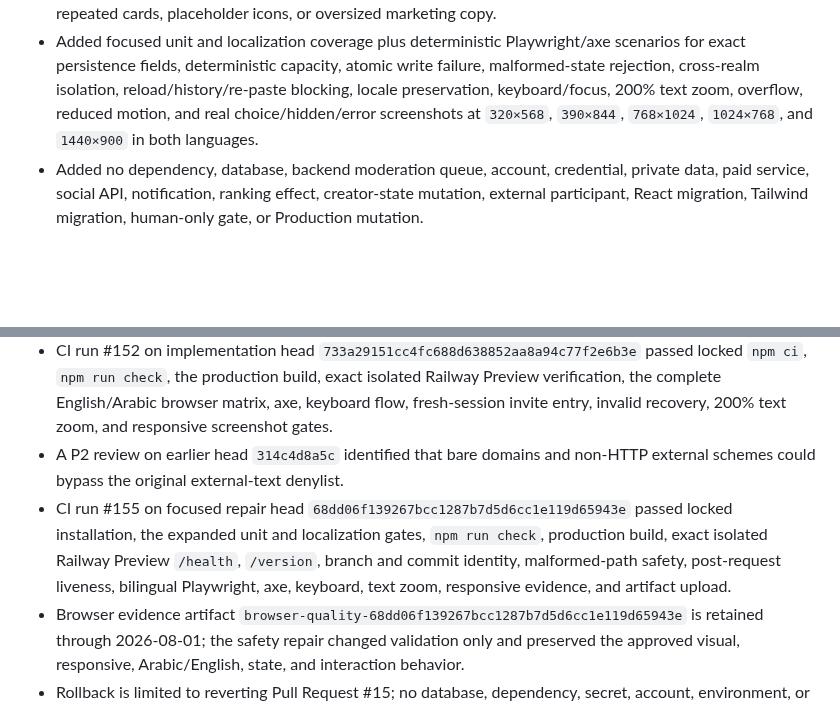
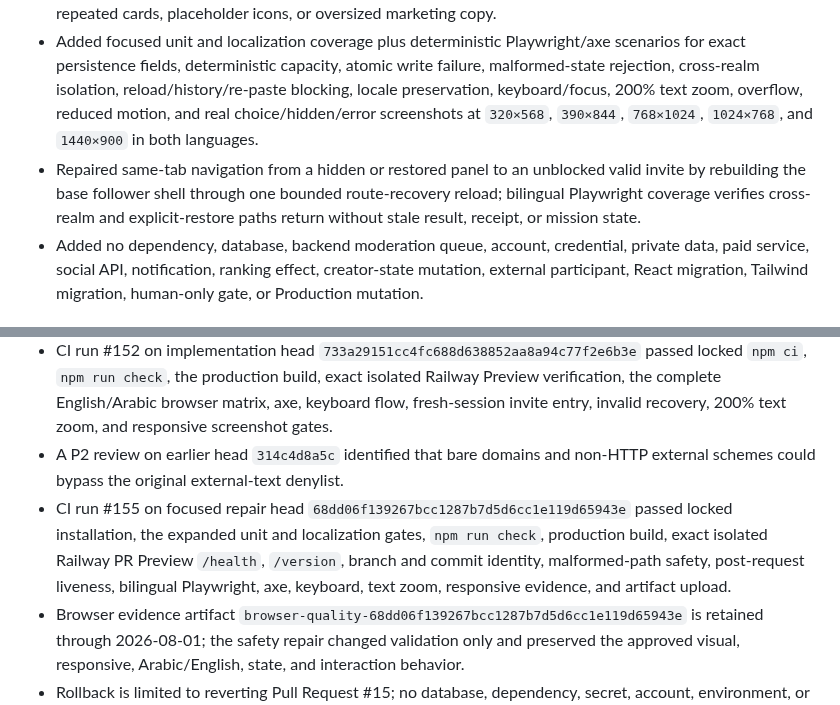
Before and after one commit to abdullahkrs/Creatorverse, a Markdown page: TASK_LOG.md, 2 parts joined by grey strips. Drawn GitHub-style; blank space fills up the shorter version.

Commit message:
docs(task-log): record quarantine route recovery

```diff
--- a/TASK_LOG.md
+++ b/TASK_LOG.md
@@ -15,6 +15,7 @@ Facts only. GitHub issues and labels remain the workflow source of truth.
 - Added a bounded session view record so the blocked or recoverable-storage state survives refresh after fragment removal; successful local writes show a compact hidden state, failed writes keep the session closed with an honest retry, and explicit restore removes only the matching realm record.
 - Added synchronized Arabic and English copy, intentional RTL/LTR composition, logical properties, existing design tokens, custom shield/gate SVG artwork, 44 px targets, visible focus, native modal focus containment, cancel/Escape focus restoration, disabled/pending/success/error/restored states, mobile bottom-sheet composition, desktop bounded composition, and reduced-motion equivalence without gradients, glows, repeated cards, placeholder icons, or oversized marketing copy.
 - Added focused unit and localization coverage plus deterministic Playwright/axe scenarios for exact persistence fields, deterministic capacity, atomic write failure, malformed-state rejection, cross-realm isolation, reload/history/re-paste blocking, locale preservation, keyboard/focus, 200% text zoom, overflow, reduced motion, and real choice/hidden/error screenshots at `320×568`, `390×844`, `768×1024`, `1024×768`, and `1440×900` in both languages.
+- Repaired same-tab navigation from a hidden or restored panel to an unblocked valid invite by rebuilding the base follower shell through one bounded route-recovery reload; bilingual Playwright coverage verifies cross-realm and explicit-restore paths return without stale result, receipt, or mission state.
 - Added no dependency, database, backend moderation queue, account, credential, private data, paid service, social API, notification, ranking effect, creator-state mutation, external participant, React migration, Tailwind migration, human-only gate, or Production mutation.
 
 ### Validation
@@ -246,7 +247,7 @@ Run independent QA on the unchanged final PR head and exact Railway Preview; do
 - The focused repair prevents the generic Arabic localizer from rewriting invite-owned localized components and follower realm values, preserving dynamic text and stopping the microtask loop without weakening tests.
 - CI run #152 on implementation head `733a29151cc4fc688d638852aa8a94c77f2e6b3e` passed locked `npm ci`, `npm run check`, the production build, exact isolated Railway Preview verification, the complete English/Arabic browser matrix, axe, keyboard flow, fresh-session invite entry, invalid recovery, 200% text zoom, and responsive screenshot gates.
 - A P2 review on earlier head `314c4d8a5c` identified that bare domains and non-HTTP external schemes could bypass the original external-text denylist.
-- CI run #155 on focused repair head `68dd06f139267bcc1287b7d5d6cc1e119d65943e` passed locked installation, the expanded unit and localization gates, `npm run check`, production build, exact isolated Railway Preview `/health`, `/version`, branch and commit identity, malformed-path safety, post-request liveness, bilingual Playwright, axe, keyboard, text zoom, responsive evidence, and artifact upload.
+- CI run #155 on focused repair head `68dd06f139267bcc1287b7d5d6cc1e119d65943e` passed locked installation, the expanded unit and localization gates, `npm run check`, production build, exact isolated Railway PR Preview `/health`, `/version`, branch and commit identity, malformed-path safety, post-request liveness, bilingual Playwright, axe, keyboard, text zoom, responsive evidence, and artifact upload.
 - Browser evidence artifact `browser-quality-68dd06f139267bcc1287b7d5d6cc1e119d65943e` is retained through 2026-08-01; the safety repair changed validation only and preserved the approved visual, responsive, Arabic/English, state, and interaction behavior.
 - Rollback is limited to reverting Pull Request #15; no database, dependency, secret, account, environment, or external-service rollback is required.
 
```
